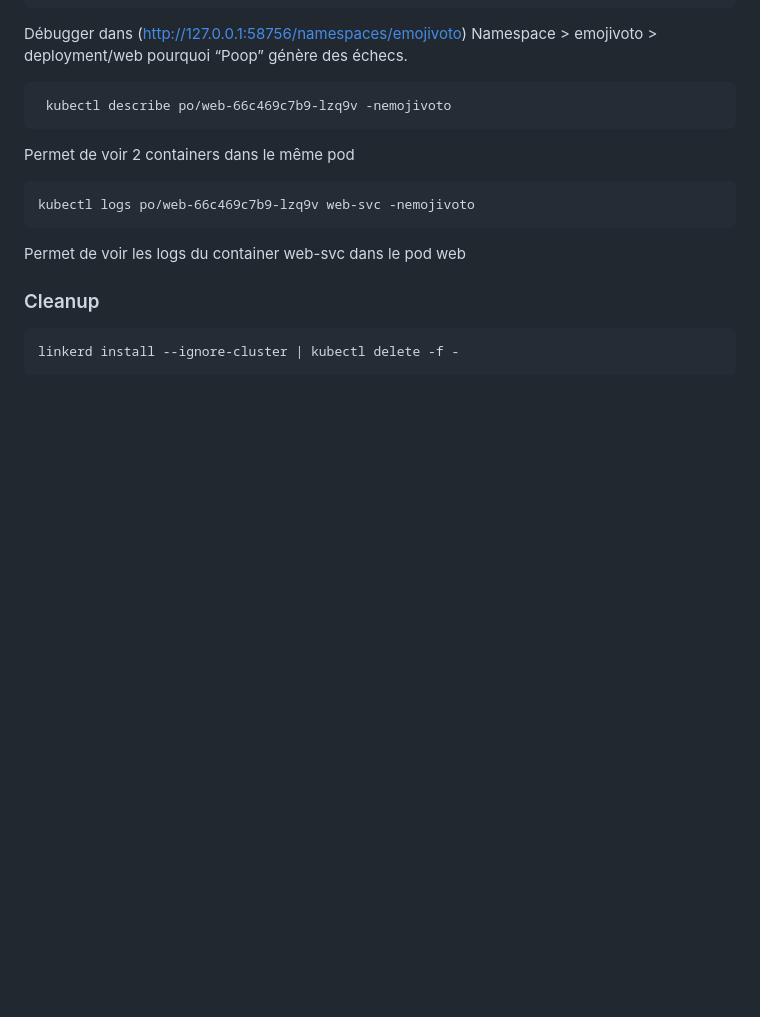
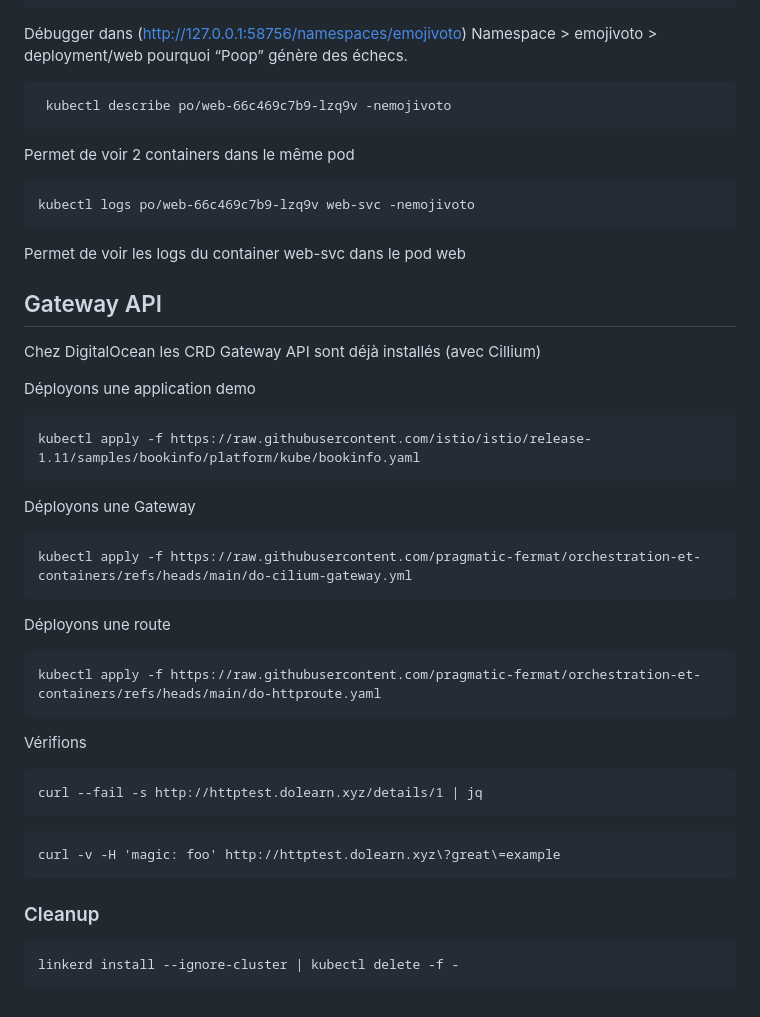
Before and after one commit to pragmatic-fermat/orchestration-et-containers, a Markdown page: Lab_Kubernetes.md, the part around the change. Rendered like a GitHub page; blank space fills up the shorter version.

Commit message:
Add Gateway API deployment instructions
Added instructions for deploying a demo application and Gateway API in Kubernetes.

````diff
--- a/Lab_Kubernetes.md
+++ b/Lab_Kubernetes.md
@@ -561,6 +561,35 @@ kubectl logs po/web-66c469c7b9-lzq9v web-svc -nemojivoto
 ```
 
 Permet de voir les logs du container web-svc dans le pod web
+
+## Gateway API
+
+Chez DigitalOcean les CRD Gateway API sont déjà installés (avec Cillium)
+
+Déployons une application demo
+```
+kubectl apply -f https://raw.githubusercontent.com/istio/istio/release-1.11/samples/bookinfo/platform/kube/bookinfo.yaml
+```
+
+Déployons une Gateway
+```
+kubectl apply -f https://raw.githubusercontent.com/pragmatic-fermat/orchestration-et-containers/refs/heads/main/do-cilium-gateway.yml
+```
+
+Déployons une route
+```
+kubectl apply -f https://raw.githubusercontent.com/pragmatic-fermat/orchestration-et-containers/refs/heads/main/do-httproute.yaml
+```
+
+Vérifions
+```
+curl --fail -s http://httptest.dolearn.xyz/details/1 | jq
+```
+
+```
+curl -v -H 'magic: foo' http://httptest.dolearn.xyz\?great\=example
+```
+
 ### Cleanup
 ```
 linkerd install --ignore-cluster | kubectl delete -f -
````
